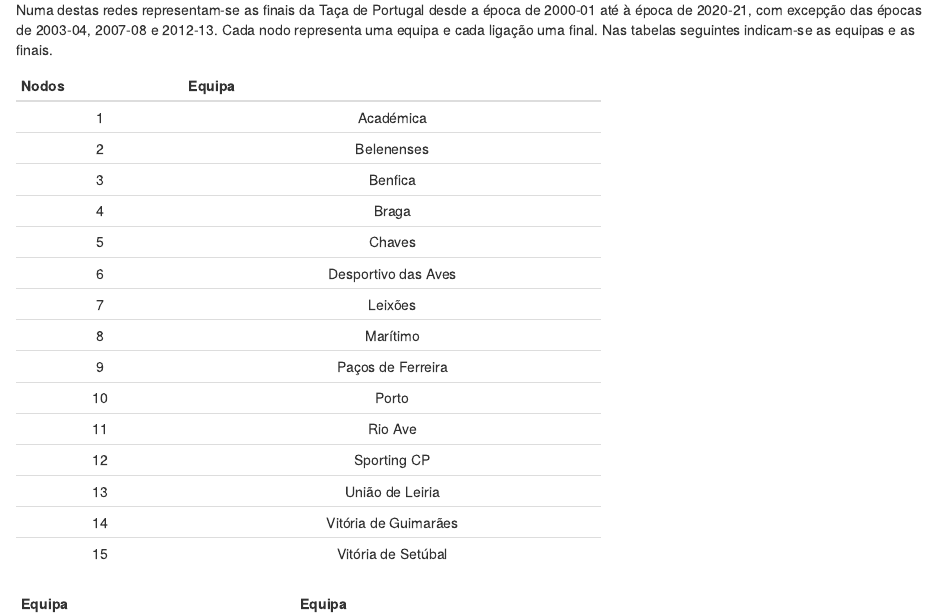
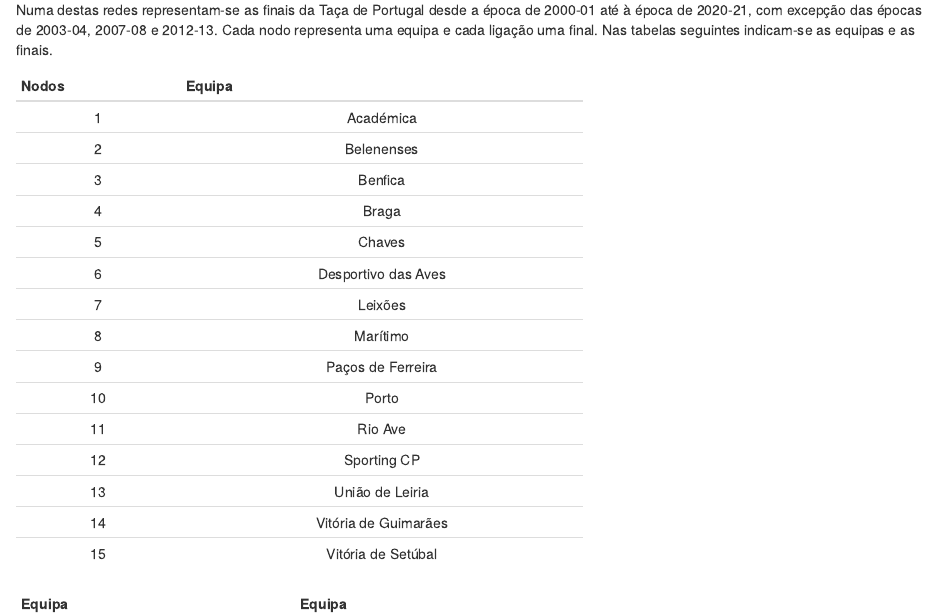
Before and after one commit to joelpaula/AR-Trabalho-1, an R Markdown document (AR-TrabalhoGrupo1-Catarina-Joao-Joel.Rmd): the page in a window 1100 px wide, from 330 px down. Rendered offline with R 4.5, knitr and Pandoc, with nearby package versions; the code chunks are not run, so their results and figures are left out; both versions are drawn in the output format of the newer one.

Commit message:
tamanho tabelas

```diff
--- a/AR-TrabalhoGrupo1-Catarina-Joao-Joel.Rmd
+++ b/AR-TrabalhoGrupo1-Catarina-Joao-Joel.Rmd
@@ -6,10 +6,10 @@
 - Joel Paula, 93392
 date: "26/11/2021"
 output:
-  pdf_document: default
-  word_document: default
   html_document:
     keep_md: yes
+  word_document: default
+  pdf_document: default
 subtitle: 'Ciência de Dados - PL - 3º ano | Professora: Maria João Frazão Lopes'
 header-includes:
 - \usepackage[sfdefault]{roboto}
@@ -37,39 +37,39 @@
 representa uma equipa e cada ligação uma final. Nas tabelas seguintes indicam-se as
 equipas e as finais.
 
-+------------+--------------------------------+
-| Nodos      | Equipa                         |
-+:==========:+:==============================:+
-| 1          | Académica                      |
-+------------+--------------------------------+
-| 2          | Belenenses                     |
-+------------+--------------------------------+
-| 3          | Benfica                        |
-+------------+--------------------------------+
-| 4          | Braga                          |
-+------------+--------------------------------+
-| 5          | Chaves                         |
-+------------+--------------------------------+
-| 6          | Desportivo das Aves            |
-+------------+--------------------------------+
-| 7          | Leixões                        |
-+------------+--------------------------------+
-| 8          | Marítimo                       |
-+------------+--------------------------------+
-| 9          | Paços de Ferreira              |
-+------------+--------------------------------+
-| 10         | Porto                          |
-+------------+--------------------------------+
-| 11         | Rio Ave                        |
-+------------+--------------------------------+
-| 12         | Sporting CP                    |
-+------------+--------------------------------+
-| 13         | União de Leiria                |
-+------------+--------------------------------+
-| 14         | Vitória de Guimarães           |
-+------------+--------------------------------+
-| 15         | Vitória de Setúbal             |
-+------------+--------------------------------+
++------------+-------------------------------+
+| Nodos      | Equipa                        |
++:==========:+:=============================:+
+| 1          | Académica                     |
++------------+-------------------------------+
+| 2          | Belenenses                    |
++------------+-------------------------------+
+| 3          | Benfica                       |
++------------+-------------------------------+
+| 4          | Braga                         |
++------------+-------------------------------+
+| 5          | Chaves                        |
++------------+-------------------------------+
+| 6          | Desportivo das Aves           |
++------------+-------------------------------+
+| 7          | Leixões                       |
++------------+-------------------------------+
+| 8          | Marítimo                      |
++------------+-------------------------------+
+| 9          | Paços de Ferreira             |
++------------+-------------------------------+
+| 10         | Porto                         |
++------------+-------------------------------+
+| 11         | Rio Ave                       |
++------------+-------------------------------+
+| 12         | Sporting CP                   |
++------------+-------------------------------+
+| 13         | União de Leiria               |
++------------+-------------------------------+
+| 14         | Vitória de Guimarães          |
++------------+-------------------------------+
+| 15         | Vitória de Setúbal            |
++------------+-------------------------------+
 
 +---------------------+----------------------+
 | Equipa              | Equipa               |
```
Also changed, not shown: AR-TrabalhoGrupo1-Catarina-Joao-Joel.html, AR-TrabalhoGrupo1-Catarina-Joao-Joel.md, AR-TrabalhoGrupo1-Catarina-Joao-Joel_files/figure-html/unnamed-chunk-1-1.png.
